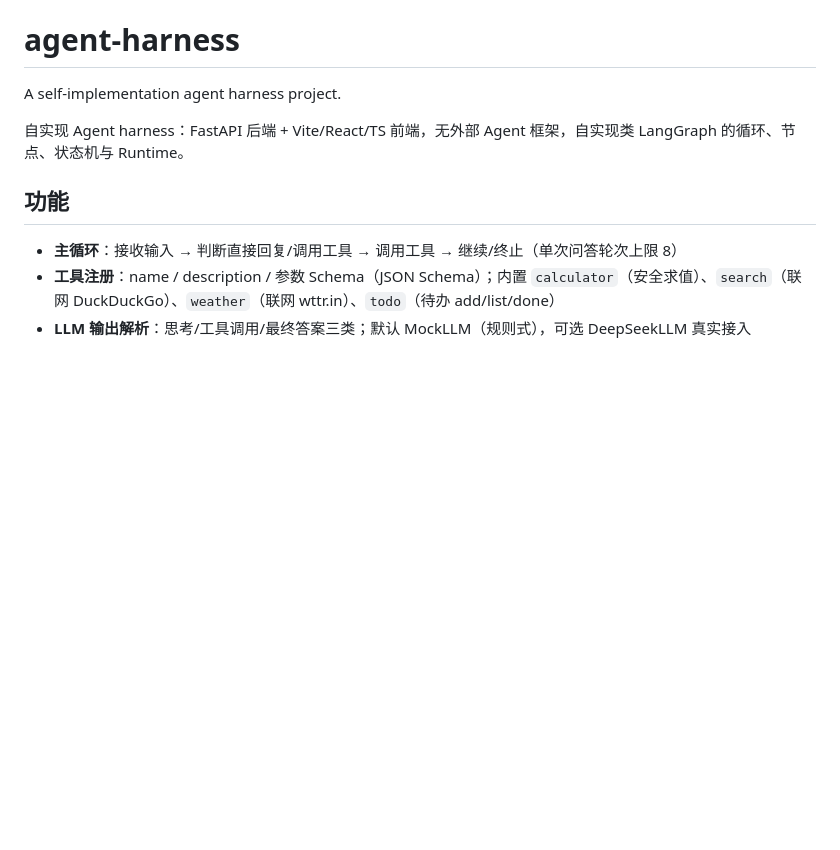
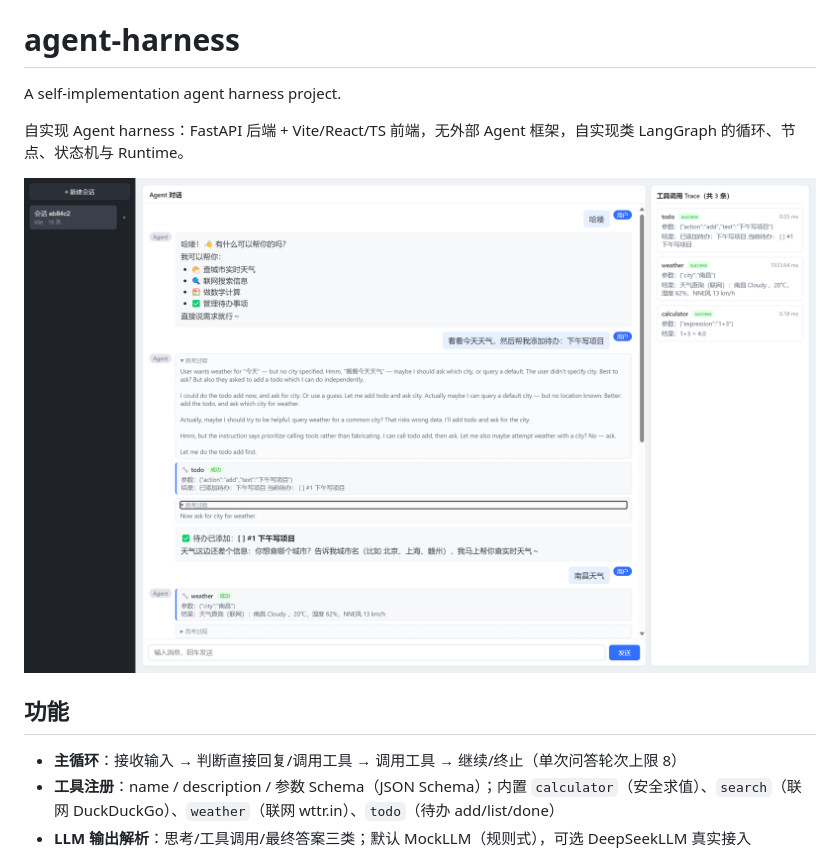
Before and after one commit to Q1anyii/agent-harness, a Markdown page: README.md, the part around the change. Rendered like a GitHub page; pictures changed too: assets/demo.png (added); blank space fills up the shorter version.

Commit message:
docs: README 增加演示截图并补充架构设计题思路

```diff
--- a/README.md
+++ b/README.md
@@ -3,6 +3,8 @@
 A self-implementation agent harness project.
 
 自实现 Agent harness：FastAPI 后端 + Vite/React/TS 前端，无外部 Agent 框架，自实现类 LangGraph 的循环、节点、状态机与 Runtime。
+
+![](./assets/demo.png)
 
 ## 功能
 
```
Also changed, not shown: docs/架构设计题.md (+18 -10 lines).
